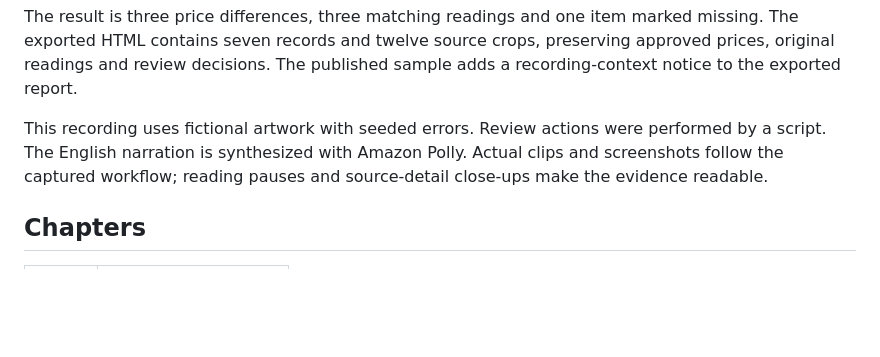
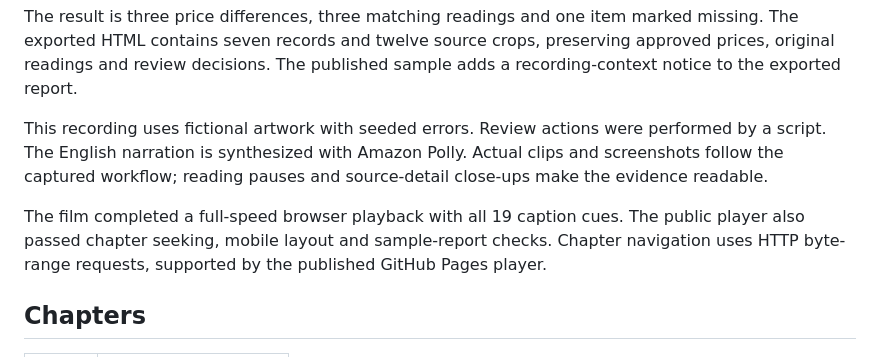
Before and after one commit to blucca/shelfproof, a Markdown page: docs/demo.md, the part around the change. Drawn GitHub-style; blank space fills up the shorter version.

```diff
--- a/docs/demo.md
+++ b/docs/demo.md
@@ -9,6 +9,8 @@ A fictional retail flyer swaps the notebook and pouch prices, gives the task lig
 The result is three price differences, three matching readings and one item marked missing. The exported HTML contains seven records and twelve source crops, preserving approved prices, original readings and review decisions. The published sample adds a recording-context notice to the exported report.
 
 This recording uses fictional artwork with seeded errors. Review actions were performed by a script. The English narration is synthesized with Amazon Polly. Actual clips and screenshots follow the captured workflow; reading pauses and source-detail close-ups make the evidence readable.
+
+The film completed a full-speed browser playback with all 19 caption cues. The public player also passed chapter seeking, mobile layout and sample-report checks. Chapter navigation uses HTTP byte-range requests, supported by the published GitHub Pages player.
 
 ## Chapters
 
```
Also changed, not shown: README.md (+1 -1 lines), docs/dev-article.md (+2 -1 lines).
